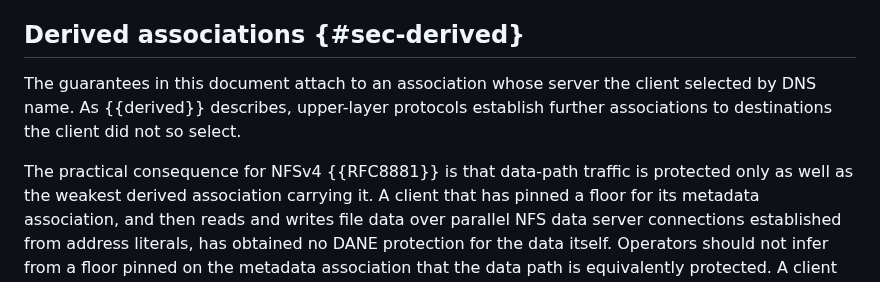
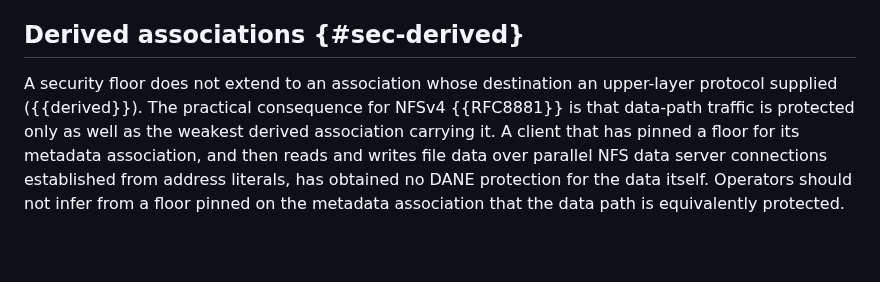
Before and after one commit to chucklever/i-d-rpc-tls-dane, a Markdown page: draft-cel-nfsv4-rpc-tls-dane.md, the part around the change. Rendered like a GitHub page; blank space fills up the shorter version.

Commit message:
Open the derived-association security text with its consequence
The Security Considerations subsection on derived associations
opens with a paragraph that restates what the Derived associations
section already established: that the guarantees attach to a server
the client named, and that upper-layer protocols hand out
destinations the client did not name. The subsection's own content
is the consequence for NFSv4 data-path traffic, which begins in its
second paragraph.

Fold the opening into one sentence that names the rule and points at
where it is stated, and let the consequence follow directly.

```diff
--- a/draft-cel-nfsv4-rpc-tls-dane.md
+++ b/draft-cel-nfsv4-rpc-tls-dane.md
@@ -1352,12 +1352,9 @@ guarantees in this document resting on an unauthenticated reply.
 
 ## Derived associations {#sec-derived}
 
-The guarantees in this document attach to an association whose server
-the client selected by DNS name.  As {{derived}} describes,
-upper-layer protocols establish further associations to destinations
-the client did not so select.
-
-The practical consequence for NFSv4 {{RFC8881}} is that data-path
+A security floor does not extend to an association whose destination
+an upper-layer protocol supplied ({{derived}}).  The practical
+consequence for NFSv4 {{RFC8881}} is that data-path
 traffic is protected only as well as the weakest derived association
 carrying it.  A client that has pinned a floor for its metadata
 association, and then reads and writes file data over parallel NFS
```
